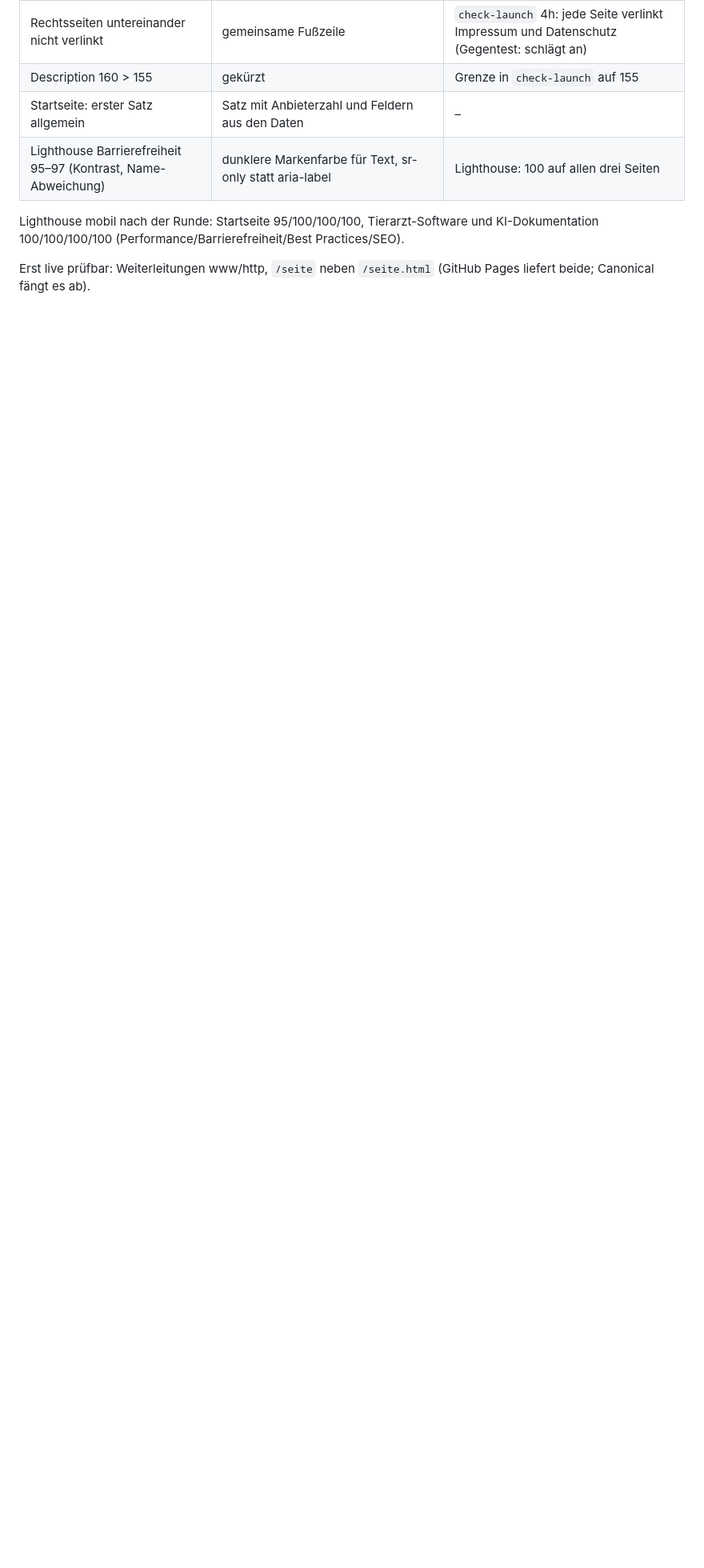
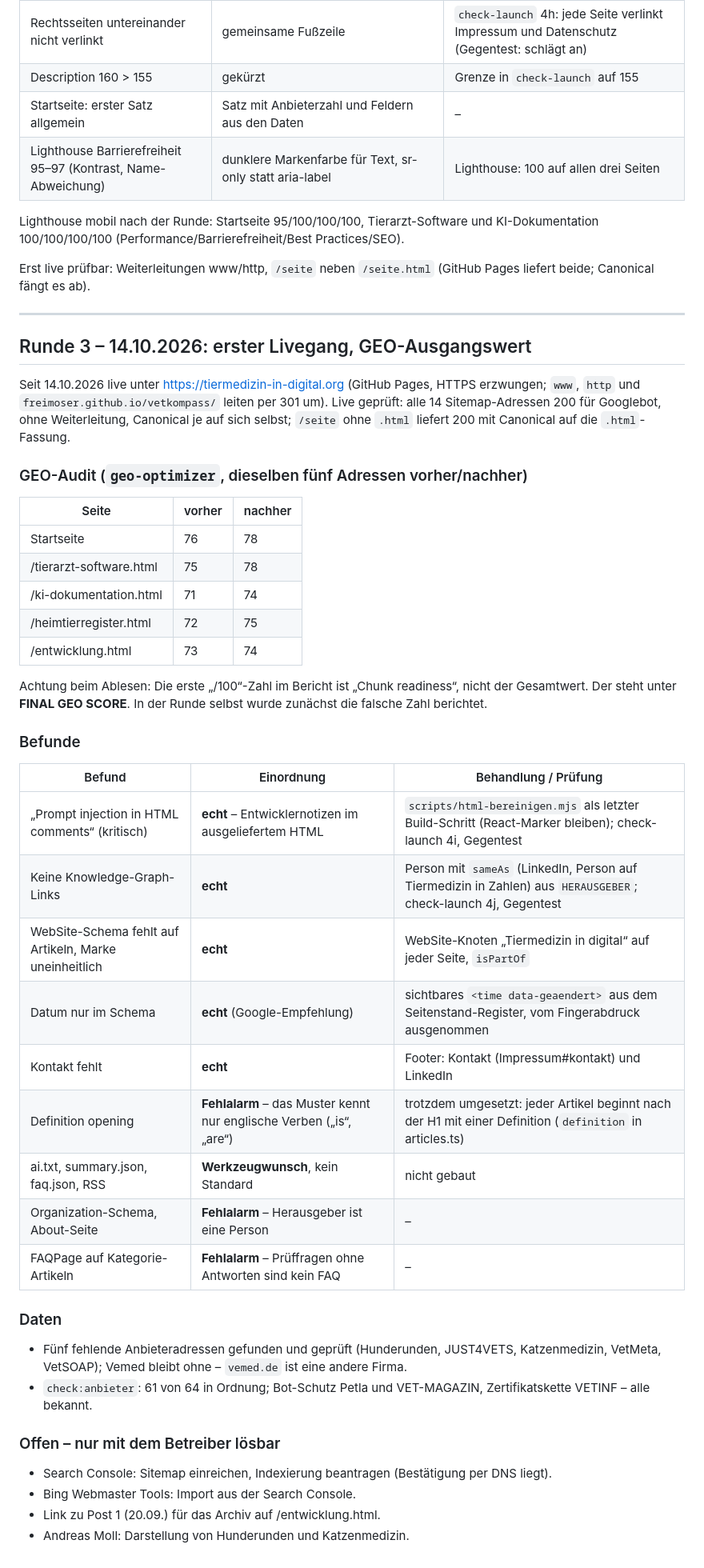
Before and after one commit to freimoser/vetkompass, a Markdown page: docs/SEO-PFLEGE.md, the part around the change. Shown at 80% size. Drawn GitHub-style; blank space fills up the shorter version.

Commit message:
Pflegeprotokoll Runde 3: Livegang, GEO-Ausgangswert, Einordnung der Befunde
Co-Authored-By: Claude Opus 5.5 <noreply@anthropic.com>

```diff
--- a/docs/SEO-PFLEGE.md
+++ b/docs/SEO-PFLEGE.md
@@ -167,3 +167,57 @@ Practices/SEO).
 
 Erst live prüfbar: Weiterleitungen www/http, `/seite` neben `/seite.html`
 (GitHub Pages liefert beide; Canonical fängt es ab).
+
+---
+
+## Runde 3 – 14.10.2026: erster Livegang, GEO-Ausgangswert
+
+Seit 14.10.2026 live unter https://tiermedizin-in-digital.org (GitHub Pages,
+HTTPS erzwungen; `www`, `http` und `freimoser.github.io/vetkompass/` leiten per
+301 um). Live geprüft: alle 14 Sitemap-Adressen 200 für Googlebot, ohne
+Weiterleitung, Canonical je auf sich selbst; `/seite` ohne `.html` liefert 200
+mit Canonical auf die `.html`-Fassung.
+
+### GEO-Audit (`geo-optimizer`, dieselben fünf Adressen vorher/nachher)
+
+| Seite | vorher | nachher |
+|---|---|---|
+| Startseite | 76 | 78 |
+| /tierarzt-software.html | 75 | 78 |
+| /ki-dokumentation.html | 71 | 74 |
+| /heimtierregister.html | 72 | 75 |
+| /entwicklung.html | 73 | 74 |
+
+Achtung beim Ablesen: Die erste „/100“-Zahl im Bericht ist „Chunk readiness“,
+nicht der Gesamtwert. Der steht unter **FINAL GEO SCORE**. In der Runde selbst
+wurde zunächst die falsche Zahl berichtet.
+
+### Befunde
+
+| Befund | Einordnung | Behandlung / Prüfung |
+|---|---|---|
+| „Prompt injection in HTML comments“ (kritisch) | **echt** – Entwicklernotizen im ausgeliefertem HTML | `scripts/html-bereinigen.mjs` als letzter Build-Schritt (React-Marker bleiben); check-launch 4i, Gegentest |
+| Keine Knowledge-Graph-Links | **echt** | Person mit `sameAs` (LinkedIn, Person auf Tiermedizin in Zahlen) aus `HERAUSGEBER`; check-launch 4j, Gegentest |
+| WebSite-Schema fehlt auf Artikeln, Marke uneinheitlich | **echt** | WebSite-Knoten „Tiermedizin in digital“ auf jeder Seite, `isPartOf` |
+| Datum nur im Schema | **echt** (Google-Empfehlung) | sichtbares `<time data-geaendert>` aus dem Seitenstand-Register, vom Fingerabdruck ausgenommen |
+| Kontakt fehlt | **echt** | Footer: Kontakt (Impressum#kontakt) und LinkedIn |
+| Definition opening | **Fehlalarm** – das Muster kennt nur englische Verben („is“, „are“) | trotzdem umgesetzt: jeder Artikel beginnt nach der H1 mit einer Definition (`definition` in articles.ts) |
+| ai.txt, summary.json, faq.json, RSS | **Werkzeugwunsch**, kein Standard | nicht gebaut |
+| Organization-Schema, About-Seite | **Fehlalarm** – Herausgeber ist eine Person | – |
+| FAQPage auf Kategorie-Artikeln | **Fehlalarm** – Prüffragen ohne Antworten sind kein FAQ | – |
+
+### Daten
+
+- Fünf fehlende Anbieteradressen gefunden und geprüft (Hunderunden, JUST4VETS,
+  Katzenmedizin, VetMeta, VetSOAP); Vemed bleibt ohne – `vemed.de` ist eine
+  andere Firma.
+- `check:anbieter`: 61 von 64 in Ordnung; Bot-Schutz Petla und VET-MAGAZIN,
+  Zertifikatskette VETINF – alle bekannt.
+
+### Offen – nur mit dem Betreiber lösbar
+
+- Search Console: Sitemap einreichen, Indexierung beantragen (Bestätigung per
+  DNS liegt).
+- Bing Webmaster Tools: Import aus der Search Console.
+- Link zu Post 1 (20.09.) für das Archiv auf /entwicklung.html.
+- Andreas Moll: Darstellung von Hunderunden und Katzenmedizin.
```
